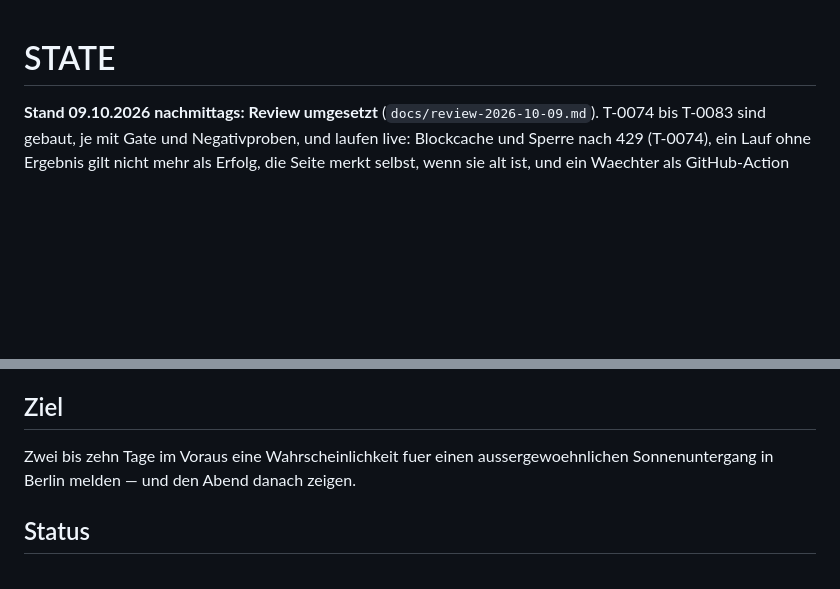
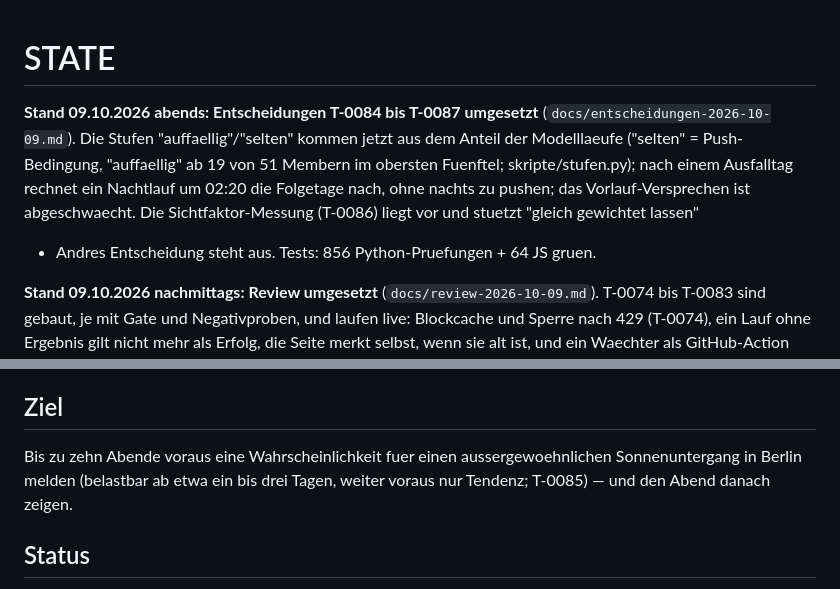
Before and after one commit to Xindaan/streulicht, a Markdown page: STATE.md, 2 parts joined by grey strips. Rendered like a GitHub page; blank space fills up the shorter version.

Commit message:
Steuerdateien nach T-0084 bis T-0087: Vorlauf-Ziel angeglichen, Stand nachgezogen
TASK- und STATE-Ziel sagen jetzt dasselbe wie die README (T-0085); Zahl im
Nachtrag zu T-0084 auf 29,5 % korrigiert (Fund des Gates); STATE-Kopf mit dem
Stand nach der Umsetzung, T-0086 wartet auf Andres Entscheidung.

Co-Authored-By: Claude Opus 5.5 <noreply@anthropic.com>

```diff
--- a/STATE.md
+++ b/STATE.md
@@ -1,4 +1,13 @@
 # STATE
+
+**Stand 09.10.2026 abends: Entscheidungen T-0084 bis T-0087 umgesetzt**
+(`docs/entscheidungen-2026-10-09.md`). Die Stufen "auffaellig"/"selten"
+kommen jetzt aus dem Anteil der Modelllaeufe ("selten" = Push-Bedingung,
+"auffaellig" ab 19 von 51 Membern im obersten Fuenftel; skripte/stufen.py);
+nach einem Ausfalltag rechnet ein Nachtlauf um 02:20 die Folgetage nach,
+ohne nachts zu pushen; das Vorlauf-Versprechen ist abgeschwaecht. Die
+Sichtfaktor-Messung (T-0086) liegt vor und stuetzt "gleich gewichtet lassen"
+- Andres Entscheidung steht aus. Tests: 856 Python-Pruefungen + 64 JS gruen.
 
 **Stand 09.10.2026 nachmittags: Review umgesetzt** (`docs/review-2026-10-09.md`).
 T-0074 bis T-0083 sind gebaut, je mit Gate und Negativproben, und laufen live:
@@ -42,8 +51,9 @@ nicht. Der Score bleibt, wie er ist.
 
 ## Ziel
 
-Zwei bis zehn Tage im Voraus eine Wahrscheinlichkeit fuer einen
-aussergewoehnlichen Sonnenuntergang in Berlin melden — und den Abend danach
+Bis zu zehn Abende voraus eine Wahrscheinlichkeit fuer einen
+aussergewoehnlichen Sonnenuntergang in Berlin melden (belastbar ab etwa ein
+bis drei Tagen, weiter voraus nur Tendenz; T-0085) — und den Abend danach
 zeigen.
 
 ## Status
```
Also changed, not shown: TASK.md (+3 -2 lines), docs/entscheidungen-2026-10-09.md (+2 -1 lines).
